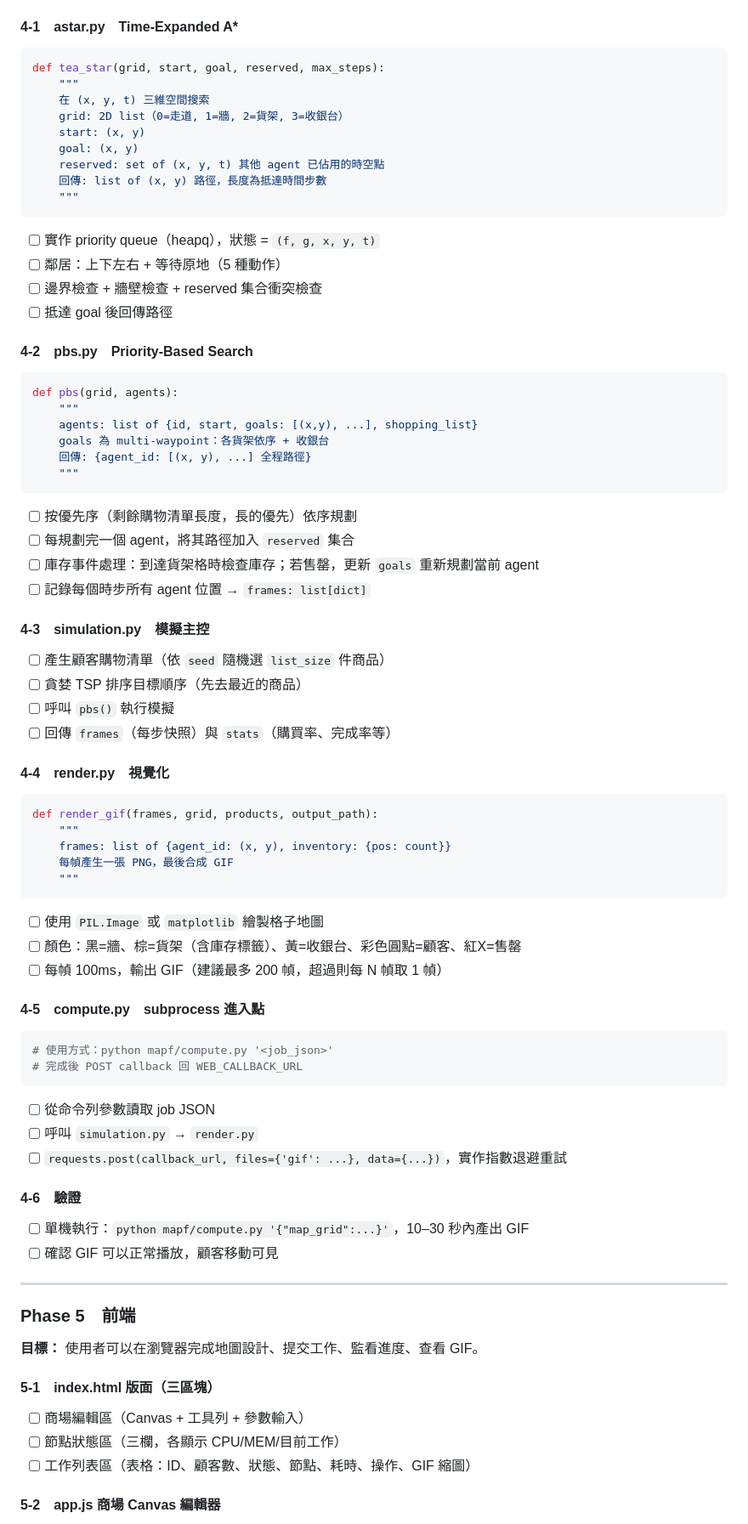
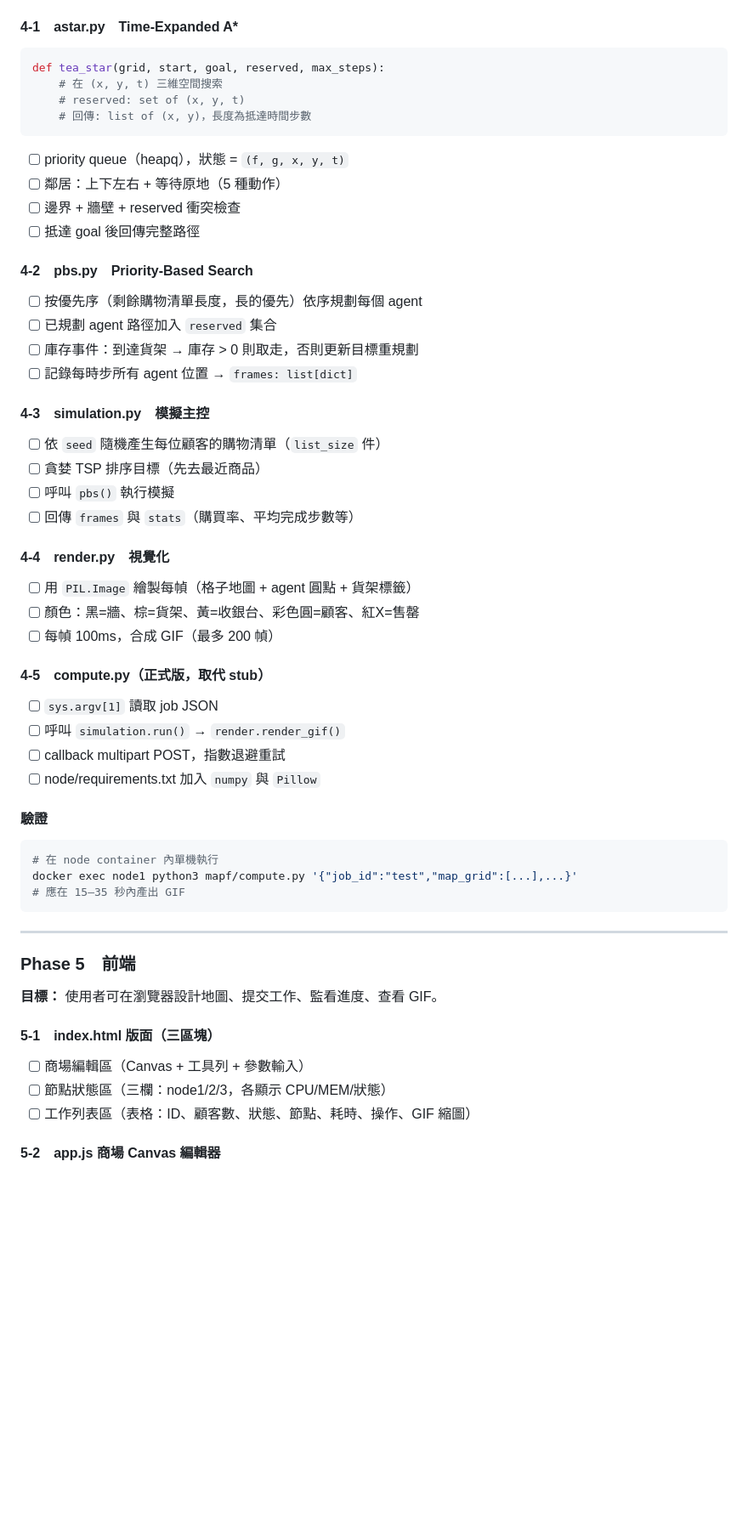
Before and after one commit to Chenredfish/CloudSystem_final_Project, a Markdown page: plan.md, the part around one of its changes. Shown at 85% size. GitHub-like rendering; blank space fills up the shorter version.

````diff
--- a/plan.md
+++ b/plan.md
@@ -209,84 +247,61 @@ def background_scanner():
 
 ```python
 def tea_star(grid, start, goal, reserved, max_steps):
-    """
-    在 (x, y, t) 三維空間搜索
-    grid: 2D list（0=走道, 1=牆, 2=貨架, 3=收銀台）
-    start: (x, y)
-    goal: (x, y)
-    reserved: set of (x, y, t) 其他 agent 已佔用的時空點
-    回傳: list of (x, y) 路徑，長度為抵達時間步數
-    """
+    # 在 (x, y, t) 三維空間搜索
+    # reserved: set of (x, y, t)
+    # 回傳: list of (x, y)，長度為抵達時間步數
 ```
 
-- [ ] 實作 priority queue（heapq），狀態 = `(f, g, x, y, t)`
+- [ ] priority queue（heapq），狀態 = `(f, g, x, y, t)`
 - [ ] 鄰居：上下左右 + 等待原地（5 種動作）
-- [ ] 邊界檢查 + 牆壁檢查 + reserved 集合衝突檢查
-- [ ] 抵達 goal 後回傳路徑
+- [ ] 邊界 + 牆壁 + reserved 衝突檢查
+- [ ] 抵達 goal 後回傳完整路徑
 
 #### 4-2　pbs.py　Priority-Based Search
 
-```python
-def pbs(grid, agents):
-    """
-    agents: list of {id, start, goals: [(x,y), ...], shopping_list}
-    goals 為 multi-waypoint：各貨架依序 + 收銀台
-    回傳: {agent_id: [(x, y), ...] 全程路徑}
-    """
-```
-
-- [ ] 按優先序（剩餘購物清單長度，長的優先）依序規劃
-- [ ] 每規劃完一個 agent，將其路徑加入 `reserved` 集合
-- [ ] 庫存事件處理：到達貨架格時檢查庫存；若售罄，更新 `goals` 重新規劃當前 agent
-- [ ] 記錄每個時步所有 agent 位置 → `frames: list[dict]`
+- [ ] 按優先序（剩餘購物清單長度，長的優先）依序規劃每個 agent
+- [ ] 已規劃 agent 路徑加入 `reserved` 集合
+- [ ] 庫存事件：到達貨架 → 庫存 > 0 則取走，否則更新目標重規劃
+- [ ] 記錄每時步所有 agent 位置 → `frames: list[dict]`
 
 #### 4-3　simulation.py　模擬主控
 
-- [ ] 產生顧客購物清單（依 `seed` 隨機選 `list_size` 件商品）
-- [ ] 貪婪 TSP 排序目標順序（先去最近的商品）
+- [ ] 依 `seed` 隨機產生每位顧客的購物清單（`list_size` 件）
+- [ ] 貪婪 TSP 排序目標（先去最近商品）
 - [ ] 呼叫 `pbs()` 執行模擬
-- [ ] 回傳 `frames`（每步快照）與 `stats`（購買率、完成率等）
+- [ ] 回傳 `frames` 與 `stats`（購買率、平均完成步數等）
 
 #### 4-4　render.py　視覺化
 
-```python
-def render_gif(frames, grid, products, output_path):
-    """
-    frames: list of {agent_id: (x, y), inventory: {pos: count}}
-    每幀產生一張 PNG，最後合成 GIF
-    """
+- [ ] 用 `PIL.Image` 繪製每幀（格子地圖 + agent 圓點 + 貨架標籤）
+- [ ] 顏色：黑=牆、棕=貨架、黃=收銀台、彩色圓=顧客、紅X=售罄
+- [ ] 每幀 100ms，合成 GIF（最多 200 幀）
+
+#### 4-5　compute.py（正式版，取代 stub）
+
+- [ ] `sys.argv[1]` 讀取 job JSON
+- [ ] 呼叫 `simulation.run()` → `render.render_gif()`
+- [ ] callback multipart POST，指數退避重試
+- [ ] node/requirements.txt 加入 `numpy` 與 `Pillow`
+
+#### 驗證
+
+```bash
+# 在 node container 內單機執行
+docker exec node1 python3 mapf/compute.py '{"job_id":"test","map_grid":[...],...}'
+# 應在 15–35 秒內產出 GIF
 ```
-
-- [ ] 使用 `PIL.Image` 或 `matplotlib` 繪製格子地圖
-- [ ] 顏色：黑=牆、棕=貨架（含庫存標籤）、黃=收銀台、彩色圓點=顧客、紅X=售罄
-- [ ] 每幀 100ms，輸出 GIF（建議最多 200 幀，超過則每 N 幀取 1 幀）
-
-#### 4-5　compute.py　subprocess 進入點
-
-```python
-# 使用方式：python mapf/compute.py '<job_json>'
-# 完成後 POST callback 回 WEB_CALLBACK_URL
-```
-
-- [ ] 從命令列參數讀取 job JSON
-- [ ] 呼叫 `simulation.py` → `render.py`
-- [ ] `requests.post(callback_url, files={'gif': ...}, data={...})`，實作指數退避重試
-
-#### 4-6　驗證
-
-- [ ] 單機執行：`python mapf/compute.py '{"map_grid":...}'`，10–30 秒內產出 GIF
-- [ ] 確認 GIF 可以正常播放，顧客移動可見
 
 ---
 
 ### Phase 5　前端
 
-**目標：** 使用者可以在瀏覽器完成地圖設計、提交工作、監看進度、查看 GIF。
+**目標：** 使用者可在瀏覽器設計地圖、提交工作、監看進度、查看 GIF。
 
 #### 5-1　index.html 版面（三區塊）
 
 - [ ] 商場編輯區（Canvas + 工具列 + 參數輸入）
-- [ ] 節點狀態區（三欄，各顯示 CPU/MEM/目前工作）
+- [ ] 節點狀態區（三欄：node1/2/3，各顯示 CPU/MEM/狀態）
 - [ ] 工作列表區（表格：ID、顧客數、狀態、節點、耗時、操作、GIF 縮圖）
 
 #### 5-2　app.js 商場 Canvas 編輯器
````
Also changed, not shown: other parts of plan.md (+204 -167 lines).
